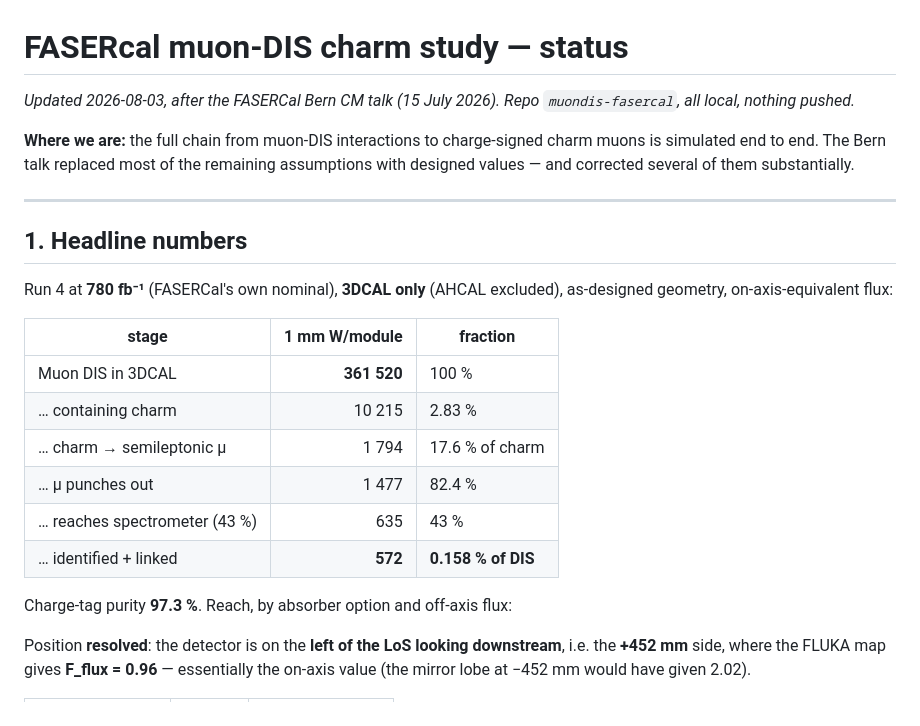
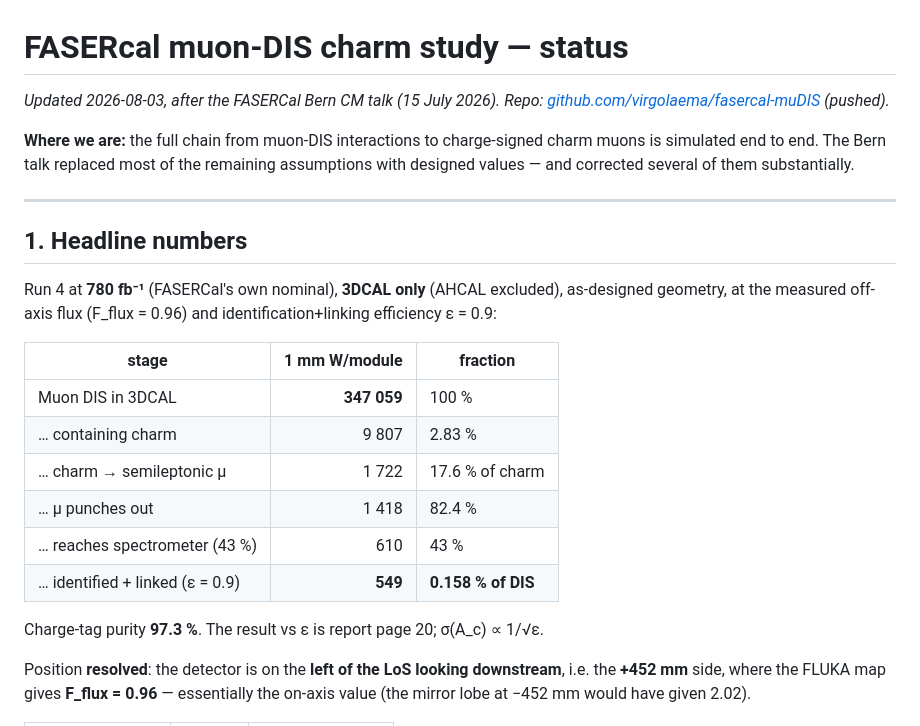
Before and after one commit to virgolaema/fasercal-muDIS, a Markdown page: docs/STATUS.md, the part around the change. Rendered like a GitHub page.

Commit message:
STATUS: refresh headline for F_flux=0.96, drop stale open item, add repo link

```diff
--- a/docs/STATUS.md
+++ b/docs/STATUS.md
@@ -1,6 +1,7 @@
 # FASERcal muon-DIS charm study — status
 
-*Updated 2026-08-03, after the FASERCal Bern CM talk (15 July 2026). Repo `muondis-fasercal`, all local, nothing pushed.*
+*Updated 2026-08-03, after the FASERCal Bern CM talk (15 July 2026).*
+*Repo: [github.com/virgolaema/fasercal-muDIS](https://github.com/virgolaema/fasercal-muDIS) (pushed).*
 
 **Where we are:** the full chain from muon-DIS interactions to charge-signed charm
 muons is simulated end to end. The Bern talk replaced most of the remaining
@@ -11,18 +12,19 @@ assumptions with designed values — and corrected several of them substantially
 ## 1. Headline numbers
 
 Run 4 at **780 fb⁻¹** (FASERCal's own nominal), **3DCAL only** (AHCAL excluded),
-as-designed geometry, on-axis-equivalent flux:
+as-designed geometry, at the measured off-axis flux (F_flux = 0.96) and
+identification+linking efficiency ε = 0.9:
 
 | stage | 1 mm W/module | fraction |
 |---|---:|---|
-| Muon DIS in 3DCAL | **361 520** | 100 % |
-| … containing charm | 10 215 | 2.83 % |
-| … charm → semileptonic µ | 1 794 | 17.6 % of charm |
-| … µ punches out | 1 477 | 82.4 % |
-| … reaches spectrometer (43 %) | 635 | 43 % |
-| … identified + linked | **572** | **0.158 % of DIS** |
+| Muon DIS in 3DCAL | **347 059** | 100 % |
+| … containing charm | 9 807 | 2.83 % |
+| … charm → semileptonic µ | 1 722 | 17.6 % of charm |
+| … µ punches out | 1 418 | 82.4 % |
+| … reaches spectrometer (43 %) | 610 | 43 % |
+| … identified + linked (ε = 0.9) | **549** | **0.158 % of DIS** |
 
-Charge-tag purity **97.3 %**. Reach, by absorber option and off-axis flux:
+Charge-tag purity **97.3 %**. The result vs ε is report page 20; σ(A_c) ∝ 1/√ε.
 
 Position **resolved**: the detector is on the **left of the LoS looking
 downstream**, i.e. the **+452 mm** side, where the FLUKA map gives
```
